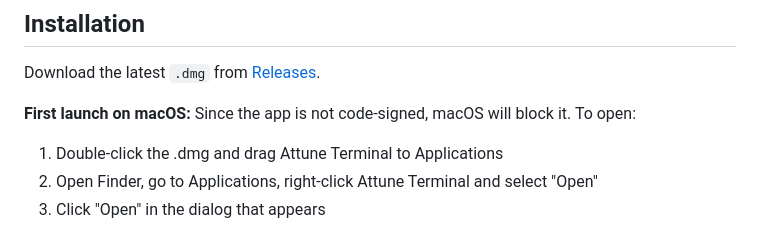
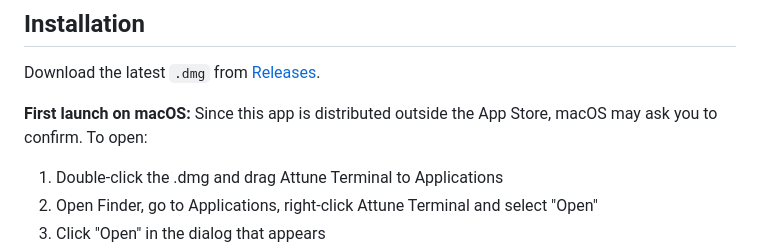
Before and after one commit to ksenias-bugs/attune-terminal, a Markdown page: README.md, the part around the change. Rendered like a GitHub page.

Commit message:
docs: soften Gatekeeper wording in README
Co-Authored-By: Claude Opus 4.6 <noreply@anthropic.com>

```diff
--- a/README.md
+++ b/README.md
@@ -12,7 +12,7 @@ A macOS desktop app for Claude Code. Built with Electron, Attune Terminal wraps
 
 Download the latest `.dmg` from [Releases](https://github.com/ksenias-bugs/attune-terminal/releases).
 
-**First launch on macOS:** Since the app is not code-signed, macOS will block it. To open:
+**First launch on macOS:** Since this app is distributed outside the App Store, macOS may ask you to confirm. To open:
 1. Double-click the .dmg and drag Attune Terminal to Applications
 2. Open Finder, go to Applications, right-click Attune Terminal and select "Open"
 3. Click "Open" in the dialog that appears
```
